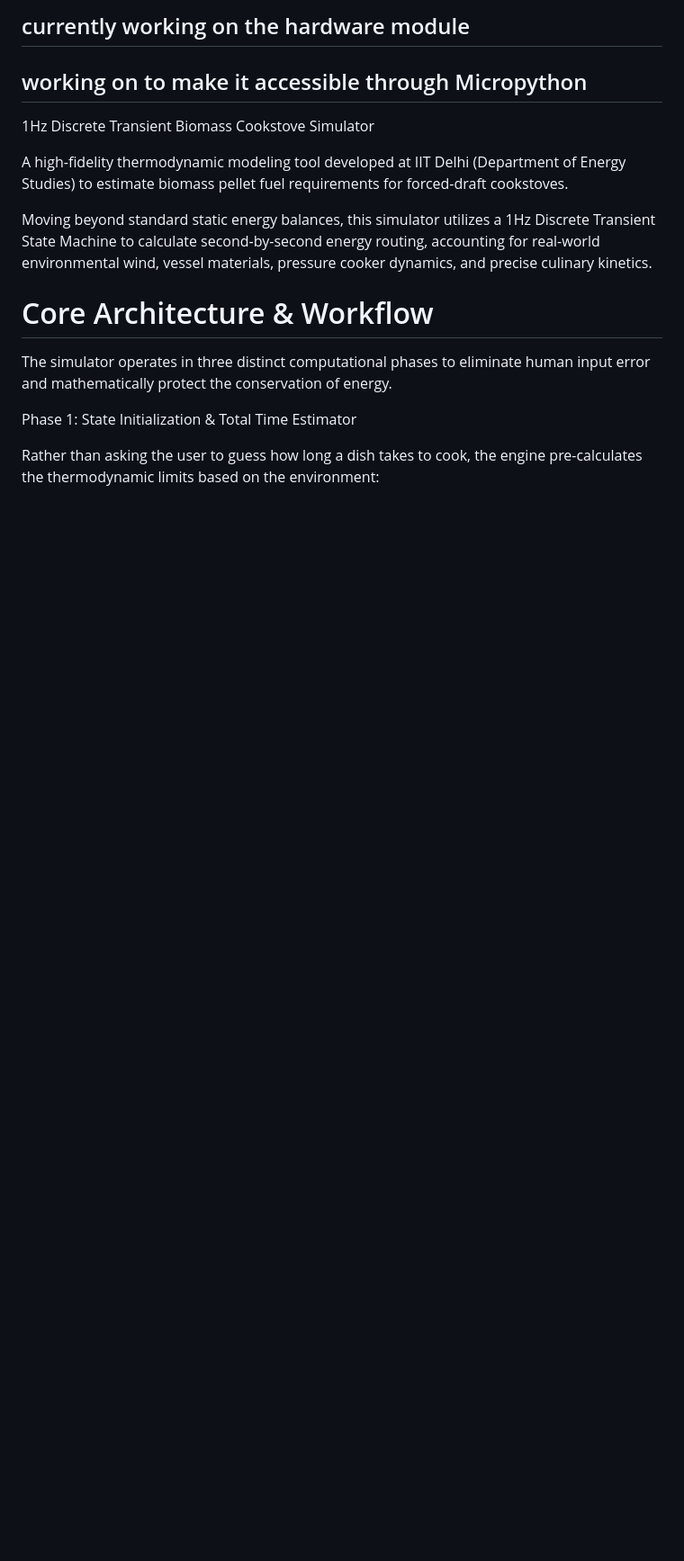
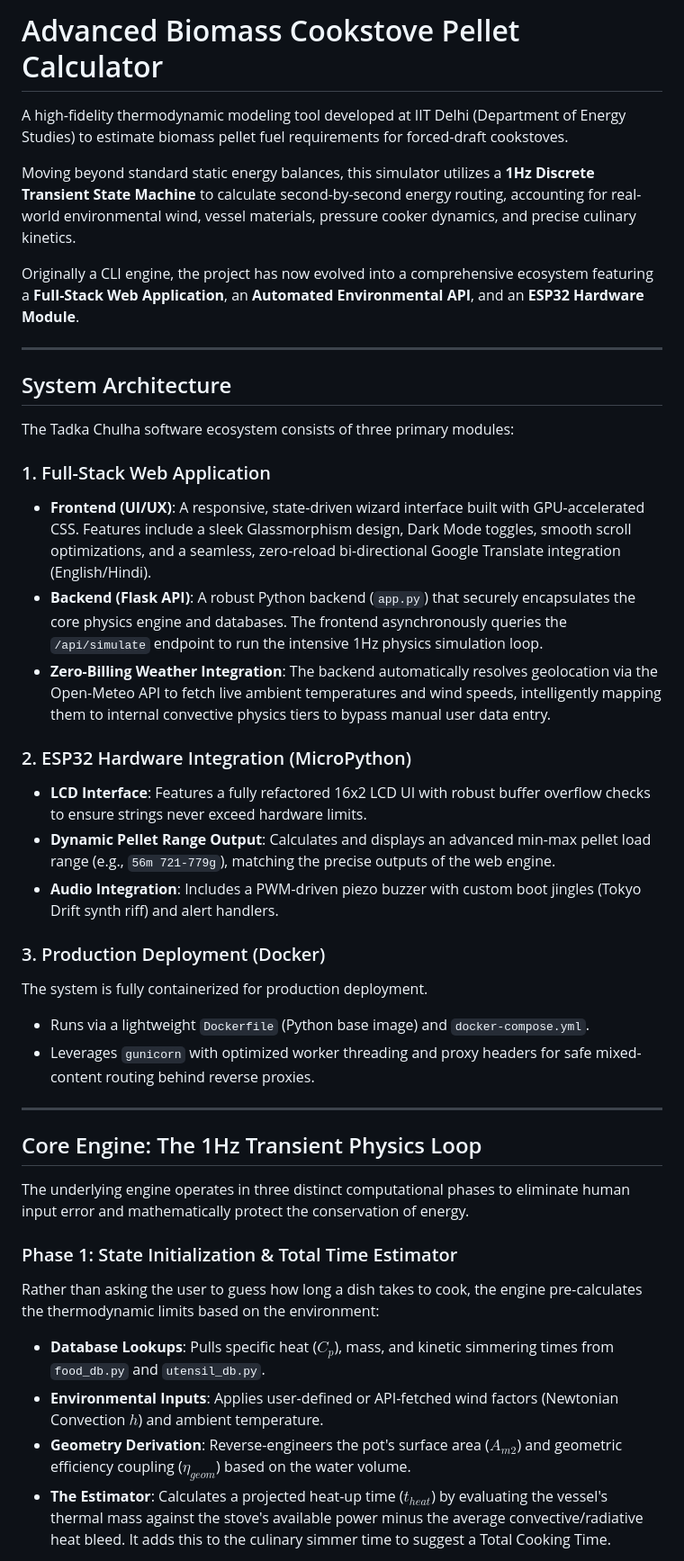
Before and after one commit to AriyanPal08/Advance-Cookstove-Pellet-calculator, a Markdown page: README.md, the part around one of its changes. Shown at 90% size. Rendered like a GitHub page; blank space fills up the shorter version.

```diff
--- a/README.md
+++ b/README.md
@@ -1,17 +1,42 @@
-## currently working on the hardware module
-## working on to make it accessible through Micropython
-
-1Hz Discrete Transient Biomass Cookstove Simulator
+# Advanced Biomass Cookstove Pellet Calculator
 
 A high-fidelity thermodynamic modeling tool developed at IIT Delhi (Department of Energy Studies) to estimate biomass pellet fuel requirements for forced-draft cookstoves.
 
-Moving beyond standard static energy balances, this simulator utilizes a 1Hz Discrete Transient State Machine to calculate second-by-second energy routing, accounting for real-world environmental wind, vessel materials, pressure cooker dynamics, and precise culinary kinetics.
+Moving beyond standard static energy balances, this simulator utilizes a **1Hz Discrete Transient State Machine** to calculate second-by-second energy routing, accounting for real-world environmental wind, vessel materials, pressure cooker dynamics, and precise culinary kinetics.
 
-# Core Architecture & Workflow
+Originally a CLI engine, the project has now evolved into a comprehensive ecosystem featuring a **Full-Stack Web Application**, an **Automated Environmental API**, and an **ESP32 Hardware Module**.
 
-The simulator operates in three distinct computational phases to eliminate human input error and mathematically protect the conservation of energy.
+---
 
-Phase 1: State Initialization & Total Time Estimator
+## System Architecture
 
+The Tadka Chulha software ecosystem consists of three primary modules:
+
+### 1. Full-Stack Web Application
+- **Frontend (UI/UX)**: A responsive, state-driven wizard interface built with GPU-accelerated CSS. Features include a sleek Glassmorphism design, Dark Mode toggles, smooth scroll optimizations, and a seamless, zero-reload bi-directional Google Translate integration (English/Hindi).
+- **Backend (Flask API)**: A robust Python backend (`app.py`) that securely encapsulates the core physics engine and databases. The frontend asynchronously queries the `/api/simulate` endpoint to run the intensive 1Hz physics simulation loop.
+- **Zero-Billing Weather Integration**: The backend automatically resolves geolocation via the Open-Meteo API to fetch live ambient temperatures and wind speeds, intelligently mapping them to internal convective physics tiers to bypass manual user data entry.
+
+### 2. ESP32 Hardware Integration (MicroPython)
+- **LCD Interface**: Features a fully refactored 16x2 LCD UI with robust buffer overflow checks to ensure strings never exceed hardware limits.
+- **Dynamic Pellet Range Output**: Calculates and displays an advanced min-max pellet load range (e.g., `56m 721-779g`), matching the precise outputs of the web engine.
+- **Audio Integration**: Includes a PWM-driven piezo buzzer with custom boot jingles (Tokyo Drift synth riff) and alert handlers.
+
+### 3. Production Deployment (Docker)
+The system is fully containerized for production deployment.
+- Runs via a lightweight `Dockerfile` (Python base image) and `docker-compose.yml`.
+- Leverages `gunicorn` with optimized worker threading and proxy headers for safe mixed-content routing behind reverse proxies.
+
+---
+
+## Core Engine: The 1Hz Transient Physics Loop
+
+The underlying engine operates in three distinct computational phases to eliminate human input error and mathematically protect the conservation of energy.
+
+### Phase 1: State Initialization & Total Time Estimator
 Rather than asking the user to guess how long a dish takes to cook, the engine pre-calculates the thermodynamic limits based on the environment:
+- **Database Lookups**: Pulls specific heat ($C_p$), mass, and kinetic simmering times from `food_db.py` and `utensil_db.py`.
+- **Environmental Inputs**: Applies user-defined or API-fetched wind factors (Newtonian Convection $h$) and ambient temperature.
+- **Geometry Derivation**: Reverse-engineers the pot's surface area ($A_{m2}$) and geometric efficiency coupling ($\eta_{geom}$) based on the water volume.
+- **The Estimator**: Calculates a projected heat-up time ($t_{heat}$) by evaluating the vessel's thermal mass against the stove's available power minus the average convective/radiative heat bleed. It adds this to the culinary simmer time to suggest a Total Cooking Time.
 
```
Also changed, not shown: other parts of README.md (+23 -44 lines).
